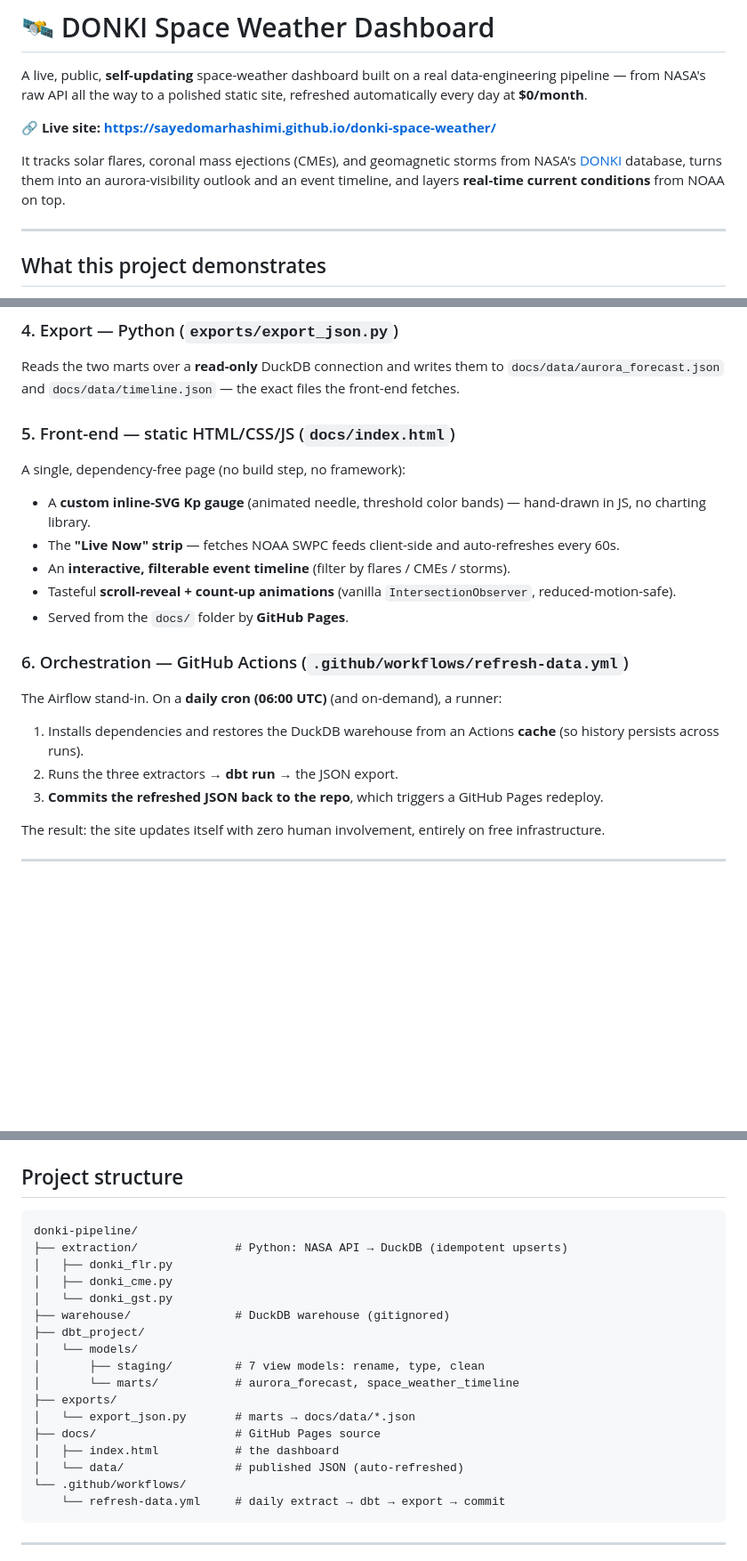
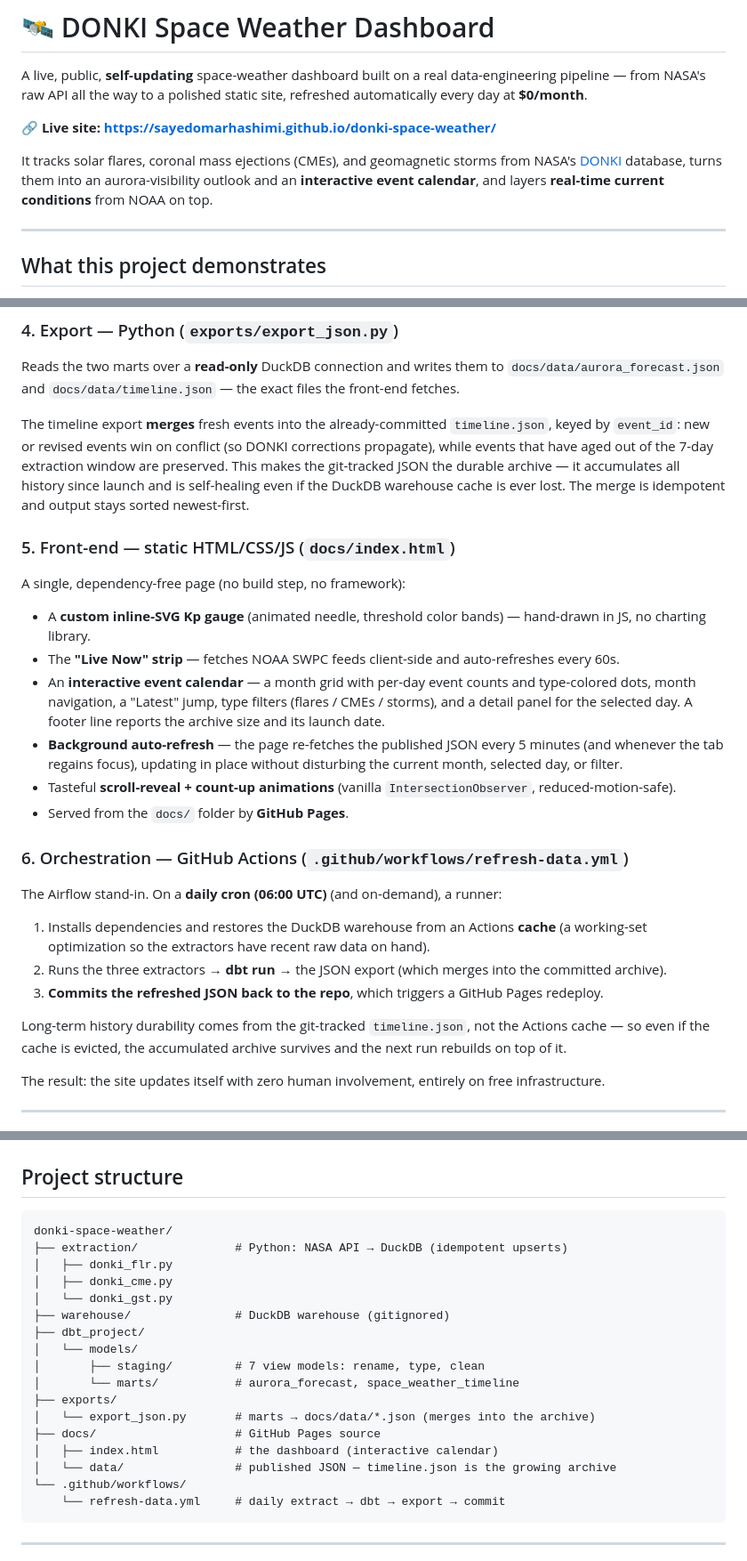
Before and after one commit to SayedOmarHashimi/donki-space-weather, a Markdown page: README.md, 3 parts joined by grey strips. Shown at 89% size. Drawn GitHub-style; blank space fills up the shorter version.

Commit message:
Update README for interactive calendar and permanent archive
Bring the docs in line with the shipped dashboard:

- Describe the interactive event calendar (month grid, per-day counts
  and dots, navigation, filters, detail panel) instead of the old feed.
- Explain that the exporter merges into the committed timeline.json,
  making the git-tracked JSON the durable, growing archive rather than
  a rolling 7-day window kept only in the Actions cache.
- Note the front-end background auto-refresh (5 min / tab refocus).
- Reflect that history durability comes from the committed archive, not
  the warehouse cache (now just a working-set optimization).
- Fix the project-structure root name and add the browser auto-refresh
  edge to the architecture diagram.

Co-Authored-By: Claude Opus 4.8 <noreply@anthropic.com>
Claude-Session: https://claude.ai/code/session_01DvqCScDP3kewF9EC1bkko5

````diff
--- a/README.md
+++ b/README.md
@@ -4,7 +4,7 @@ A live, public, **self-updating** space-weather dashboard built on a real data-e
 
 **🔗 Live site: https://sayedomarhashimi.github.io/donki-space-weather/**
 
-It tracks solar flares, coronal mass ejections (CMEs), and geomagnetic storms from NASA's [DONKI](https://ccmc.gsfc.nasa.gov/tools/DONKI/) database, turns them into an aurora-visibility outlook and an event timeline, and layers **real-time current conditions** from NOAA on top.
+It tracks solar flares, coronal mass ejections (CMEs), and geomagnetic storms from NASA's [DONKI](https://ccmc.gsfc.nasa.gov/tools/DONKI/) database, turns them into an aurora-visibility outlook and an **interactive event calendar**, and layers **real-time current conditions** from NOAA on top.
 
 ---
 
@@ -83,12 +84,15 @@ strptime("beginTime", '%Y-%m-%dT%H:%MZ')     as begin_time,
 
 Reads the two marts over a **read-only** DuckDB connection and writes them to `docs/data/aurora_forecast.json` and `docs/data/timeline.json` — the exact files the front-end fetches.
 
+The timeline export **merges** fresh events into the already-committed `timeline.json`, keyed by `event_id`: new or revised events win on conflict (so DONKI corrections propagate), while events that have aged out of the 7-day extraction window are preserved. This makes the git-tracked JSON the durable archive — it accumulates all history since launch and is self-healing even if the DuckDB warehouse cache is ever lost. The merge is idempotent and output stays sorted newest-first.
+
 ### 5. Front-end — static HTML/CSS/JS (`docs/index.html`)
 
 A single, dependency-free page (no build step, no framework):
 - A **custom inline-SVG Kp gauge** (animated needle, threshold color bands) — hand-drawn in JS, no charting library.
 - The **"Live Now" strip** — fetches NOAA SWPC feeds client-side and auto-refreshes every 60s.
-- An **interactive, filterable event timeline** (filter by flares / CMEs / storms).
+- An **interactive event calendar** — a month grid with per-day event counts and type-colored dots, month navigation, a "Latest" jump, type filters (flares / CMEs / storms), and a detail panel for the selected day. A footer line reports the archive size and its launch date.
+- **Background auto-refresh** — the page re-fetches the published JSON every 5 minutes (and whenever the tab regains focus), updating in place without disturbing the current month, selected day, or filter.
 - Tasteful **scroll-reveal + count-up animations** (vanilla `IntersectionObserver`, reduced-motion-safe).
 - Served from the `docs/` folder by **GitHub Pages**.
 
@@ -96,9 +100,11 @@ A single, dependency-free page (no build step, no framework):
 
 The Airflow stand-in. On a **daily cron (06:00 UTC)** (and on-demand), a runner:
 
-1. Installs dependencies and restores the DuckDB warehouse from an Actions **cache** (so history persists across runs).
-2. Runs the three extractors → **dbt run** → the JSON export.
+1. Installs dependencies and restores the DuckDB warehouse from an Actions **cache** (a working-set optimization so the extractors have recent raw data on hand).
+2. Runs the three extractors → **dbt run** → the JSON export (which merges into the committed archive).
 3. **Commits the refreshed JSON back to the repo**, which triggers a GitHub Pages redeploy.
+
+Long-term history durability comes from the git-tracked `timeline.json`, not the Actions cache — so even if the cache is evicted, the accumulated archive survives and the next run rebuilds on top of it.
 
 The result: the site updates itself with zero human involvement, entirely on free infrastructure.
 
@@ -121,7 +127,7 @@ The result: the site updates itself with zero human involvement, entirely on fre
 ## Project structure
 
 ```
-donki-pipeline/
+donki-space-weather/
 ├── extraction/              # Python: NASA API → DuckDB (idempotent upserts)
 │   ├── donki_flr.py
 │   ├── donki_cme.py
@@ -132,10 +138,10 @@ donki-pipeline/
 │       ├── staging/         # 7 view models: rename, type, clean
 │       └── marts/           # aurora_forecast, space_weather_timeline
 ├── exports/
-│   └── export_json.py       # marts → docs/data/*.json
+│   └── export_json.py       # marts → docs/data/*.json (merges into the archive)
 ├── docs/                    # GitHub Pages source
-│   ├── index.html           # the dashboard
-│   └── data/                # published JSON (auto-refreshed)
+│   ├── index.html           # the dashboard (interactive calendar)
+│   └── data/                # published JSON — timeline.json is the growing archive
 └── .github/workflows/
     └── refresh-data.yml     # daily extract → dbt → export → commit
 ```
````
Also changed, not shown: other parts of README.md (+3 -2 lines).
